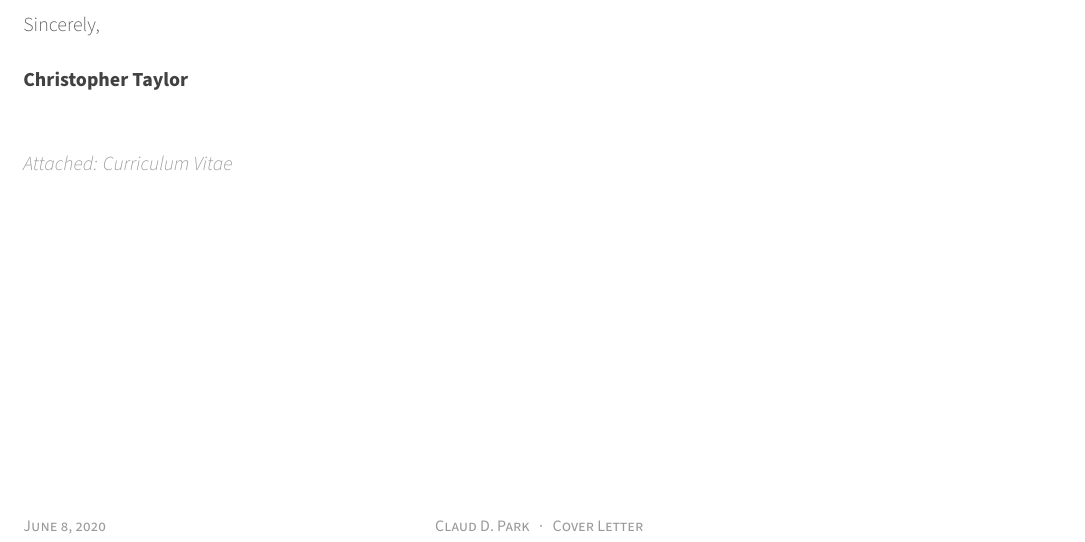
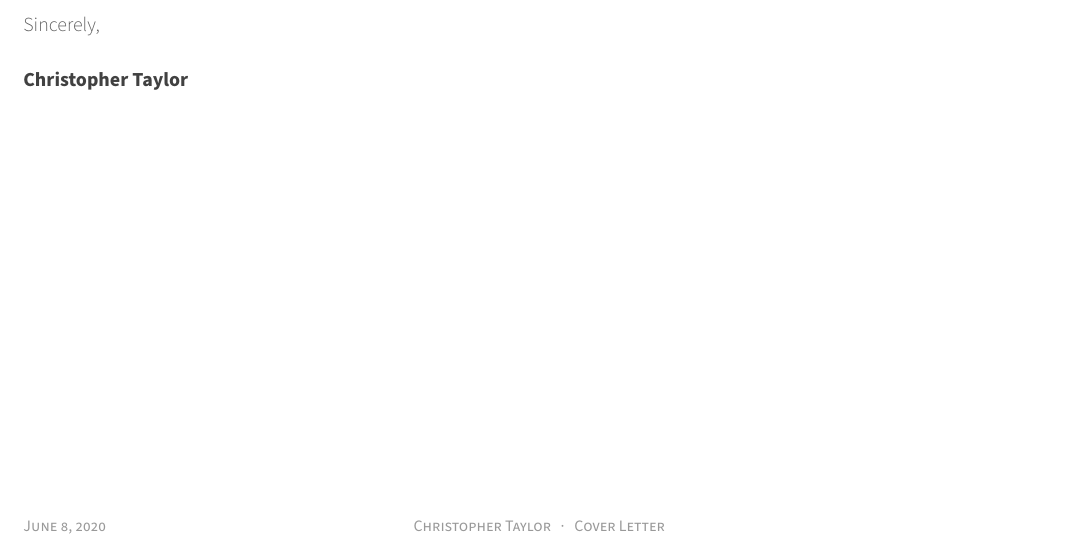
Before and after one commit to greylonde/resume, a LaTeX CV (coverletter.tex): part of the page, cut so that both start at the same text. Compiled offline with XeLaTeX.

Commit message:
Cover Letter cleanup: grammar, heading name change, remove resume link

```diff
--- a/coverletter.tex
+++ b/coverletter.tex
@@ -83,7 +83,7 @@
   {Company Recruitment Team}
   {Google Inc.\\1600 Amphitheatre Parkway\\Mountain View, CA 94043}
 % The date on the letter, default is the date of compilation
-\letterdate{\today}
+%\letterdate{\today}
 % The title of the letter
 \lettertitle{Job Application for Software Engineer}
 % How the letter is opened
@@ -91,13 +91,13 @@
 % How the letter is closed
 \letterclosing{Sincerely,}
 % Any enclosures with the letter
-\letterenclosure[Attached]{Curriculum Vitae}
+%\letterenclosure[Attached]{Resume}
 
 
 %-------------------------------------------------------------------------------
 \begin{document}
 
-% Print the header with above personal informations
+% Print the header with above personal information
 % Give optional argument to change alignment(C: center, L: left, R: right)
 \makecvheader[R]
 
@@ -105,10 +105,10 @@
 % Leave any of these blank if they are not needed
 \makecvfooter
   {\today}
-  {Claud D. Park~~~·~~~Cover Letter}
+  {Christopher Taylor~~~·~~~Cover Letter}
   {}
 
-% Print the title with above letter informations
+% Print the title with above letter information
 \makelettertitle
 
 %-------------------------------------------------------------------------------
```
